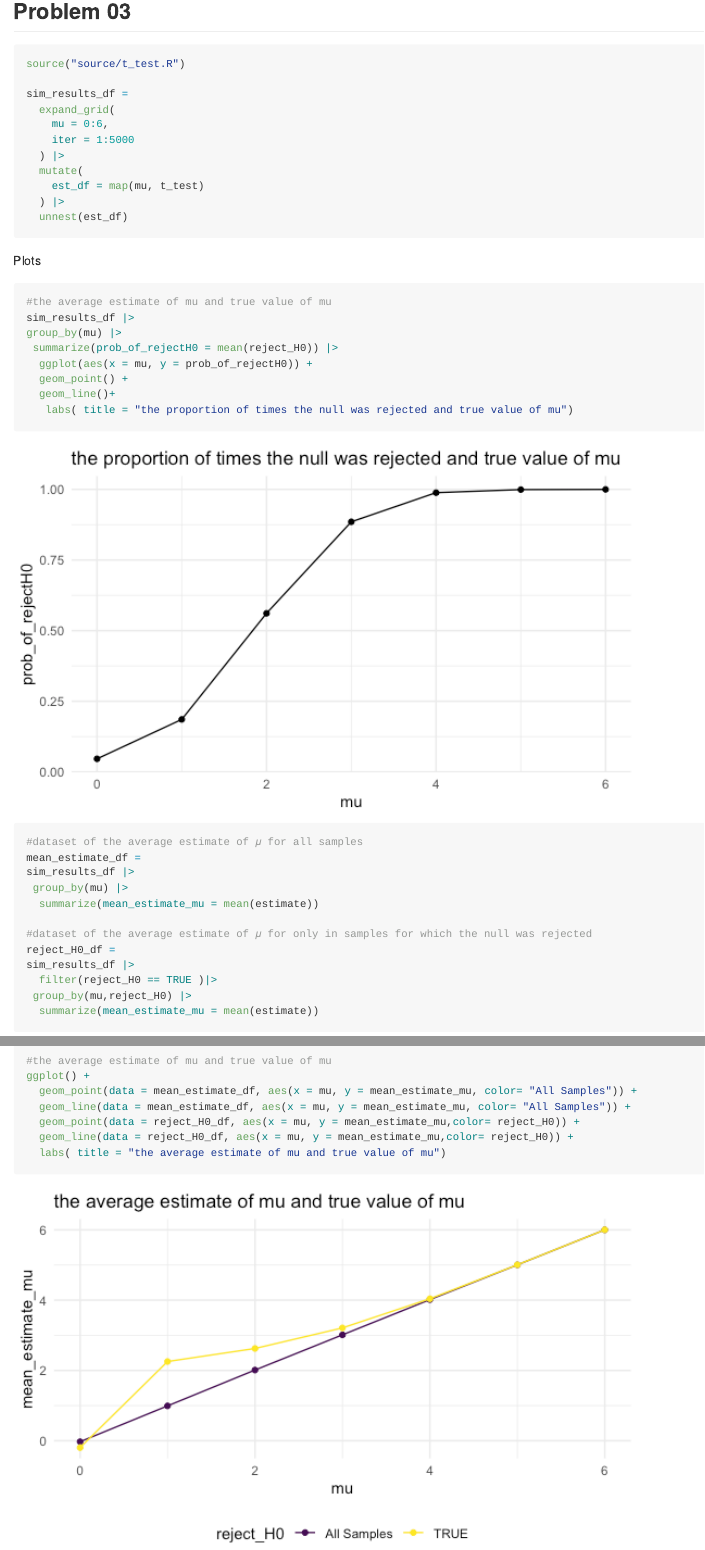
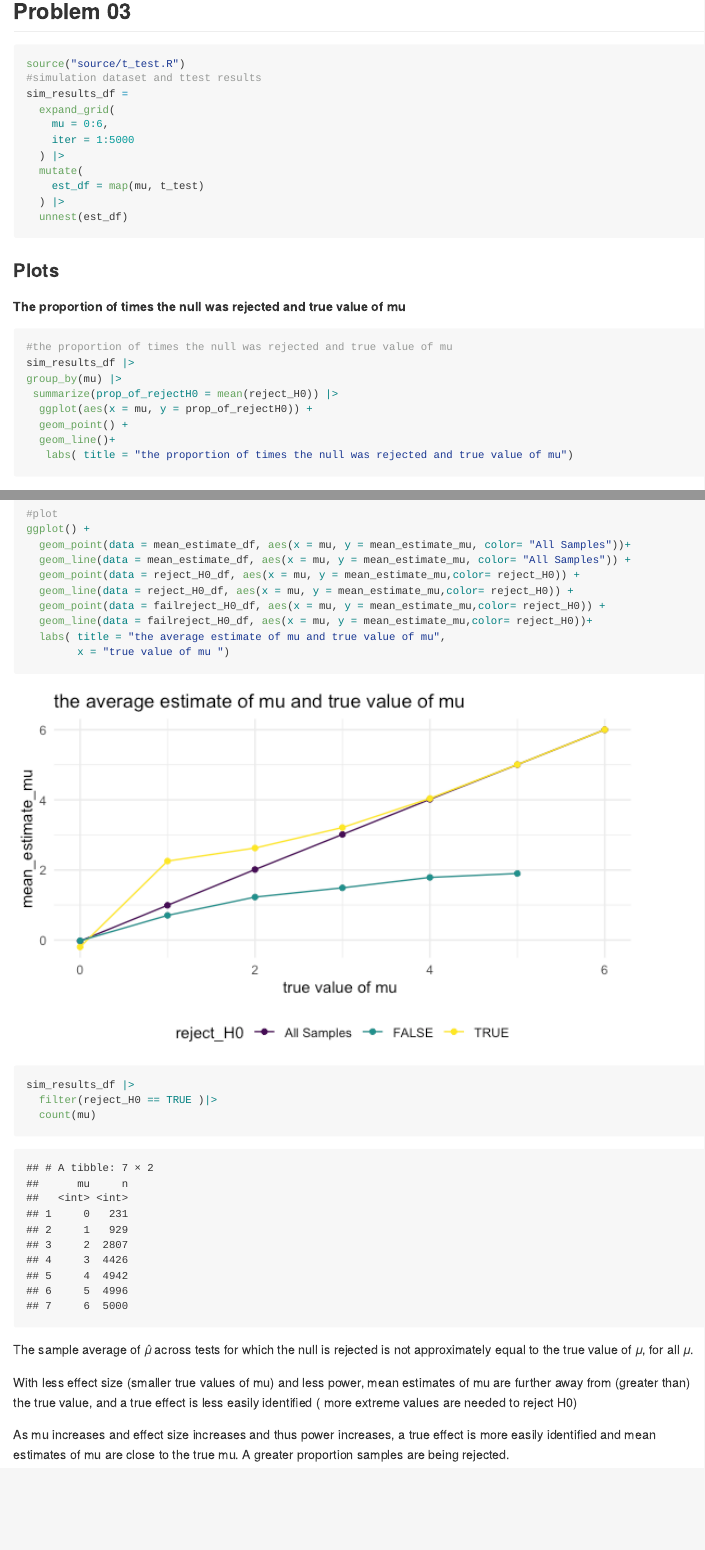
Before and after one commit to dt2833/p8105_hw5_dt2833, an R Markdown document (p8105_hw5_dt2833.Rmd): the page in a window 1100 px wide, from 5850 px down, and a second part further down, joined at a grey line. The pictures show the output file p8105_hw5_dt2833.md that the author committed with the source, drawn offline in the style of GitHub.

Commit message:
review 1

````diff
--- a/p8105_hw5_dt2833.Rmd
+++ b/p8105_hw5_dt2833.Rmd
@@ -132,2 +122,3 @@ For subjects among the experiental arm, outcome overall increases over time. Com
 ```{r}
 source("source/t_test.R")
+#simulation dataset and ttest results
@@ -144,13 +134,15 @@ sim_results_df =
 
 ```
 
-Plots
+### Plots
+
+__The proportion of times the null was rejected and true value of mu__
 ```{r}
-#the average estimate of mu and true value of mu
+#the proportion of times the null was rejected and true value of mu
 sim_results_df |>
 group_by(mu) |>
- summarize(prob_of_rejectH0 = mean(reject_H0)) |>
-  ggplot(aes(x = mu, y = prob_of_rejectH0)) +
+ summarize(prop_of_rejectH0 = mean(reject_H0)) |>
+  ggplot(aes(x = mu, y = prop_of_rejectH0)) +
   geom_point() +
   geom_line()+
    labs( title = "the proportion of times the null was rejected and true value of mu")
@@ -169,4 +167,3 @@ sim_results_df |>
  group_by(mu,reject_H0) |>
   summarize(mean_estimate_mu = mean(estimate))
 
-#the average estimate of mu and true value of mu
@@ -173,9 +176,22 @@ sim_results_df |>
+#plot
 ggplot() +
-  geom_point(data = mean_estimate_df, aes(x = mu, y = mean_estimate_mu, color= "All Samples")) +
+  geom_point(data = mean_estimate_df, aes(x = mu, y = mean_estimate_mu, color= "All Samples"))+
   geom_line(data = mean_estimate_df, aes(x = mu, y = mean_estimate_mu, color= "All Samples")) +
   geom_point(data = reject_H0_df, aes(x = mu, y = mean_estimate_mu,color= reject_H0)) +
   geom_line(data = reject_H0_df, aes(x = mu, y = mean_estimate_mu,color= reject_H0)) +
-  labs( title = "the average estimate of mu and true value of mu")
+  geom_point(data = failreject_H0_df, aes(x = mu, y = mean_estimate_mu,color= reject_H0)) +
+  geom_line(data = failreject_H0_df, aes(x = mu, y = mean_estimate_mu,color= reject_H0))+
+  labs( title = "the average estimate of mu and true value of mu",
+        x = "true value of mu ")
 
 
+sim_results_df |>
+  filter(reject_H0 == TRUE )|>
+  count(mu)
+
 ```
+The sample average of 𝜇̂ across tests for which the null is rejected is not approximately equal to the true value of 𝜇, for all 𝜇.
+
+With less effect size (smaller true values of mu) and less power, mean estimates of mu are further away from (greater than) the true value, and a true effect is less easily identified ( more extreme values are needed to reject H0)
+
+As mu increases and effect size increases and thus power increases, a true effect is more easily identified and mean estimates of mu are close to the true mu. A greater proportion samples are being rejected.
````
Also changed, not shown: p8105_hw5_dt2833.md, p8105_hw5_dt2833_files/figure-gfm/unnamed-chunk-10-1.png (added), p8105_hw5_dt2833_files/figure-gfm/unnamed-chunk-9-1.png, p8105_hw5_dt2833.Rmd (25 more changed lines).
